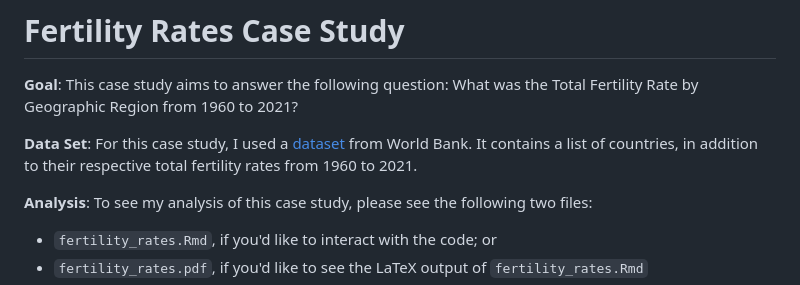
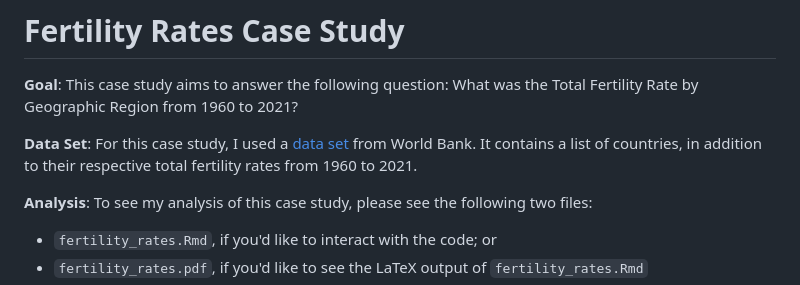
Before and after one commit to BMCARDONA/fertility_rates, a Markdown page: README.md, the part around the change. Drawn GitHub-style.

Commit message:
change dataset to data set

```diff
--- a/README.md
+++ b/README.md
@@ -2,7 +2,7 @@
 
 **Goal**: This case study aims to answer the following question: What was the Total Fertility Rate by Geographic Region from 1960 to 2021?
 
-**Data Set**: For this case study, I used a [dataset](https://data.worldbank.org/indicator/SP.DYN.TFRT.IN?end=2021&start=2021&view=map&year=2021) from World Bank. It contains a list of countries, in addition to their respective total fertility rates from 1960 to 2021.
+**Data Set**: For this case study, I used a [data set](https://data.worldbank.org/indicator/SP.DYN.TFRT.IN?end=2021&start=2021&view=map&year=2021) from World Bank. It contains a list of countries, in addition to their respective total fertility rates from 1960 to 2021.
 
 **Analysis**: To see my analysis of this case study, please see the following two files:
 - `fertility_rates.Rmd`, if you'd like to interact with the code; or
```
